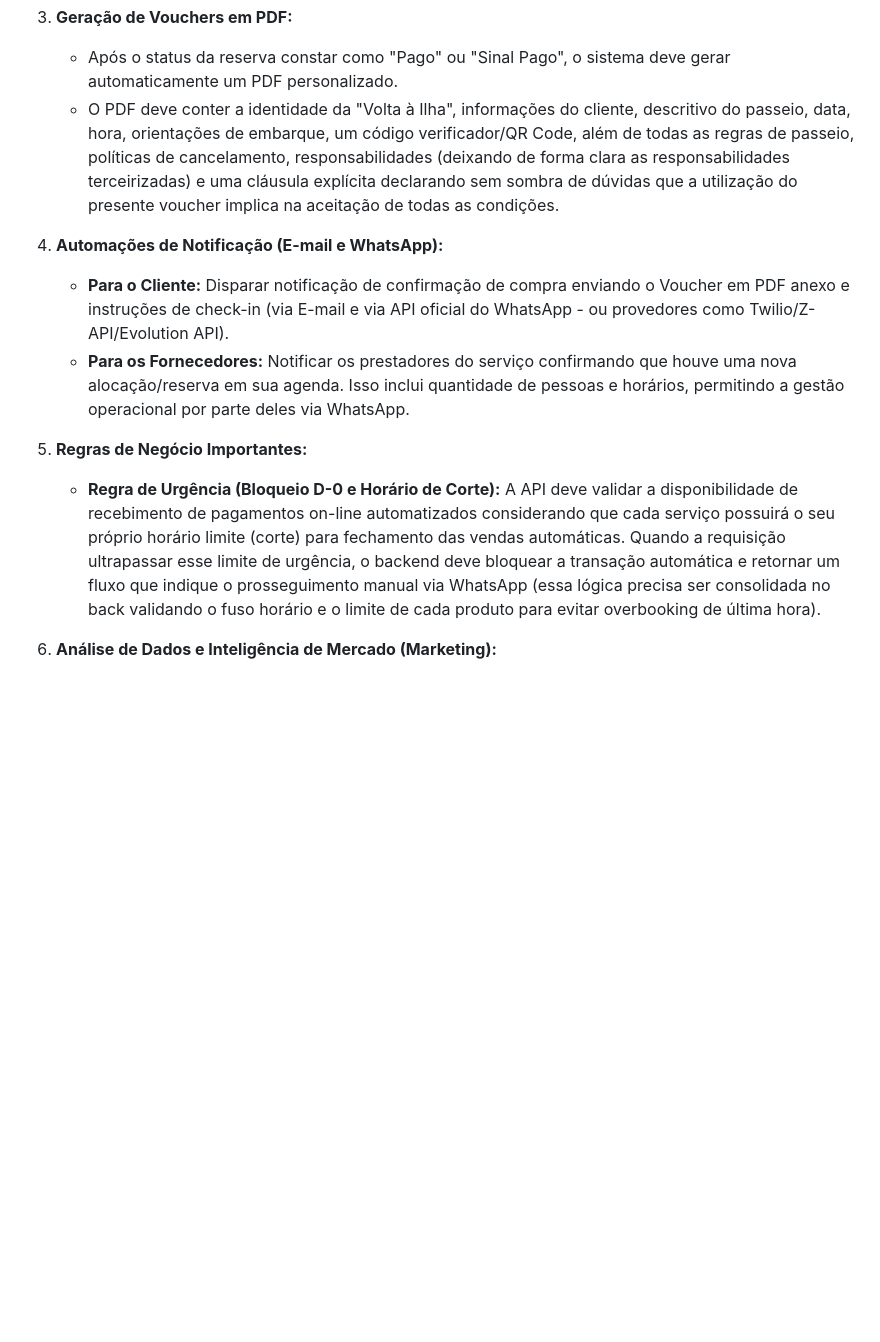
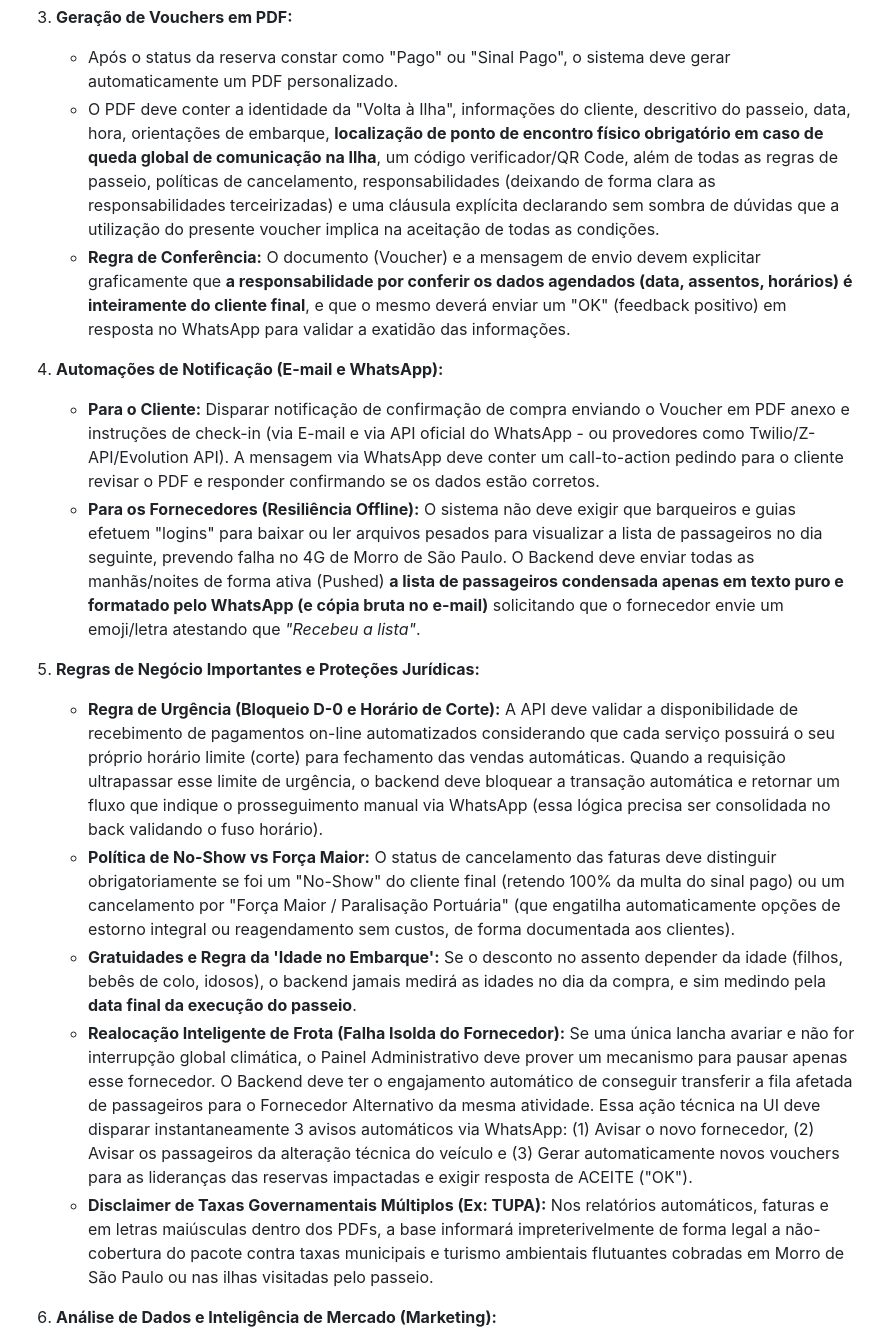
Before and after one commit to matteobortolotti77/SITE-VAI-AI, a Markdown page: PROMPT_BACKEND.md, the part around one of its changes. GitHub-like rendering; blank space fills up the shorter version.

Commit message:
docs: update architecture guidelines and backend requirements with focus on data protection, offline resilience, and operational automation.

```diff
--- a/PROMPT_BACKEND.md
+++ b/PROMPT_BACKEND.md
@@ -31,14 +31,19 @@ Você deve projetar e implementar a arquitetura de backend e o banco de dados pa
 
 3. **Geração de Vouchers em PDF:**
    - Após o status da reserva constar como "Pago" ou "Sinal Pago", o sistema deve gerar automaticamente um PDF personalizado.
-   - O PDF deve conter a identidade da "Volta à Ilha", informações do cliente, descritivo do passeio, data, hora, orientações de embarque, um código verificador/QR Code, além de todas as regras de passeio, políticas de cancelamento, responsabilidades (deixando de forma clara as responsabilidades terceirizadas) e uma cláusula explícita declarando sem sombra de dúvidas que a utilização do presente voucher implica na aceitação de todas as condições.
+   - O PDF deve conter a identidade da "Volta à Ilha", informações do cliente, descritivo do passeio, data, hora, orientações de embarque, **localização de ponto de encontro físico obrigatório em caso de queda global de comunicação na Ilha**, um código verificador/QR Code, além de todas as regras de passeio, políticas de cancelamento, responsabilidades (deixando de forma clara as responsabilidades terceirizadas) e uma cláusula explícita declarando sem sombra de dúvidas que a utilização do presente voucher implica na aceitação de todas as condições.
+   - **Regra de Conferência:** O documento (Voucher) e a mensagem de envio devem explicitar graficamente que **a responsabilidade por conferir os dados agendados (data, assentos, horários) é inteiramente do cliente final**, e que o mesmo deverá enviar um "OK" (feedback positivo) em resposta no WhatsApp para validar a exatidão das informações.
 
 4. **Automações de Notificação (E-mail e WhatsApp):**
-   - **Para o Cliente:** Disparar notificação de confirmação de compra enviando o Voucher em PDF anexo e instruções de check-in (via E-mail e via API oficial do WhatsApp - ou provedores como Twilio/Z-API/Evolution API).
-   - **Para os Fornecedores:** Notificar os prestadores do serviço confirmando que houve uma nova alocação/reserva em sua agenda. Isso inclui quantidade de pessoas e horários, permitindo a gestão operacional por parte deles via WhatsApp.
+   - **Para o Cliente:** Disparar notificação de confirmação de compra enviando o Voucher em PDF anexo e instruções de check-in (via E-mail e via API oficial do WhatsApp - ou provedores como Twilio/Z-API/Evolution API). A mensagem via WhatsApp deve conter um call-to-action pedindo para o cliente revisar o PDF e responder confirmando se os dados estão corretos.
+   - **Para os Fornecedores (Resiliência Offline):** O sistema não deve exigir que barqueiros e guias efetuem "logins" para baixar ou ler arquivos pesados para visualizar a lista de passageiros no dia seguinte, prevendo falha no 4G de Morro de São Paulo. O Backend deve enviar todas as manhãs/noites de forma ativa (Pushed) **a lista de passageiros condensada apenas em texto puro e formatado pelo WhatsApp (e cópia bruta no e-mail)** solicitando que o fornecedor envie um emoji/letra atestando que *"Recebeu a lista"*.
 
-5. **Regras de Negócio Importantes:**
-   - **Regra de Urgência (Bloqueio D-0 e Horário de Corte):** A API deve validar a disponibilidade de recebimento de pagamentos on-line automatizados considerando que cada serviço possuirá o seu próprio horário limite (corte) para fechamento das vendas automáticas. Quando a requisição ultrapassar esse limite de urgência, o backend deve bloquear a transação automática e retornar um fluxo que indique o prosseguimento manual via WhatsApp (essa lógica precisa ser consolidada no back validando o fuso horário e o limite de cada produto para evitar overbooking de última hora).
+5. **Regras de Negócio Importantes e Proteções Jurídicas:**
+   - **Regra de Urgência (Bloqueio D-0 e Horário de Corte):** A API deve validar a disponibilidade de recebimento de pagamentos on-line automatizados considerando que cada serviço possuirá o seu próprio horário limite (corte) para fechamento das vendas automáticas. Quando a requisição ultrapassar esse limite de urgência, o backend deve bloquear a transação automática e retornar um fluxo que indique o prosseguimento manual via WhatsApp (essa lógica precisa ser consolidada no back validando o fuso horário).
+   - **Política de No-Show vs Força Maior:** O status de cancelamento das faturas deve distinguir obrigatoriamente se foi um "No-Show" do cliente final (retendo 100% da multa do sinal pago) ou um cancelamento por "Força Maior / Paralisação Portuária" (que engatilha automaticamente opções de estorno integral ou reagendamento sem custos, de forma documentada aos clientes).
+   - **Gratuidades e Regra da 'Idade no Embarque':** Se o desconto no assento depender da idade (filhos, bebês de colo, idosos), o backend jamais medirá as idades no dia da compra, e sim medindo pela **data final da execução do passeio**.
+   - **Realocação Inteligente de Frota (Falha Isolda do Fornecedor):** Se uma única lancha avariar e não for interrupção global climática, o Painel Administrativo deve prover um mecanismo para pausar apenas esse fornecedor. O Backend deve ter o engajamento automático de conseguir transferir a fila afetada de passageiros para o Fornecedor Alternativo da mesma atividade. Essa ação técnica na UI deve disparar instantaneamente 3 avisos automáticos via WhatsApp: (1) Avisar o novo fornecedor, (2) Avisar os passageiros da alteração técnica do veículo e (3) Gerar automaticamente novos vouchers para as lideranças das reservas impactadas e exigir resposta de ACEITE ("OK").
+   - **Disclaimer de Taxas Governamentais Múltiplos (Ex: TUPA):** Nos relatórios automáticos, faturas e em letras maiúsculas dentro dos PDFs, a base informará impreterivelmente de forma legal a não-cobertura do pacote contra taxas municipais e turismo ambientais flutuantes cobradas em Morro de São Paulo ou nas ilhas visitadas pelo passeio.
 
 6. **Análise de Dados e Inteligência de Mercado (Marketing):**
    - O banco de dados deve ser arquitetado de forma consistente para permitir a fácil filtragem e extração de dados de clientes e histórico de vendas.
```
Also changed, not shown: other parts of PROMPT_BACKEND.md (+9 -0 lines), GEMINI.md (+5 -0 lines).
